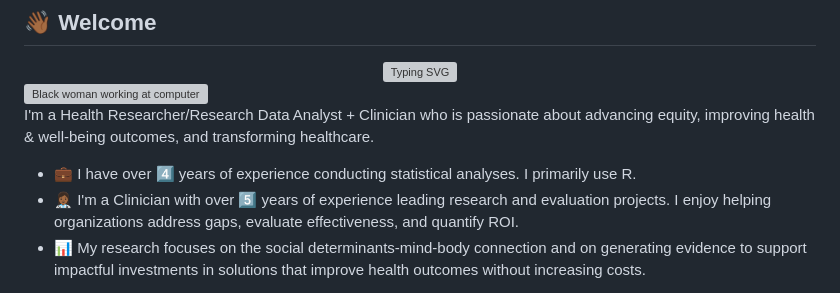
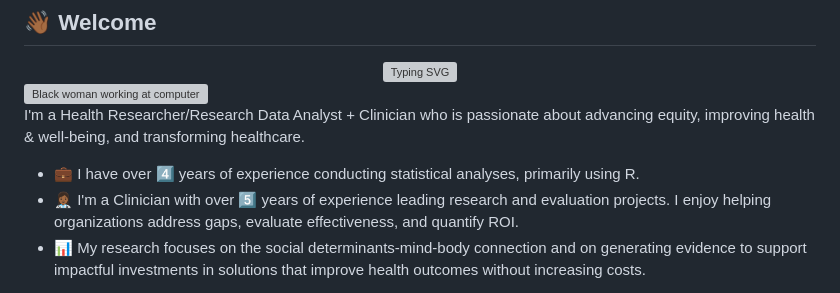
Before and after one commit to davenalcsw/davenalcsw, a Markdown page: README.md, the part around the change. GitHub-like rendering; grey boxes are pictures that could not be loaded.

```diff
--- a/README.md
+++ b/README.md
@@ -8,8 +8,8 @@
 
 <img width="200px" height="200px" alt="Black woman working at computer" src="https://github.com/user-attachments/assets/57bf299e-3d67-4498-beae-7880697a1046" align="right" />
 
-I'm a Health Researcher/Research Data Analyst + Clinician who is passionate about advancing equity, improving health & well-being outcomes, and transforming healthcare.
-- 💼 I have over 4️⃣ years of experience conducting statistical analyses. I primarily use R.
+I'm a Health Researcher/Research Data Analyst + Clinician who is passionate about advancing equity, improving health & well-being, and transforming healthcare.
+- 💼 I have over 4️⃣ years of experience conducting statistical analyses, primarily using R.
 - 👩🏾‍⚕️ I'm a Clinician with over 5️⃣ years of experience leading research and evaluation projects. I enjoy helping organizations address gaps, evaluate effectiveness, and quantify ROI.
 - 📊 My research focuses on the social determinants-mind-body connection and on generating evidence to support impactful investments in solutions that improve health outcomes without increasing costs.
 
```
